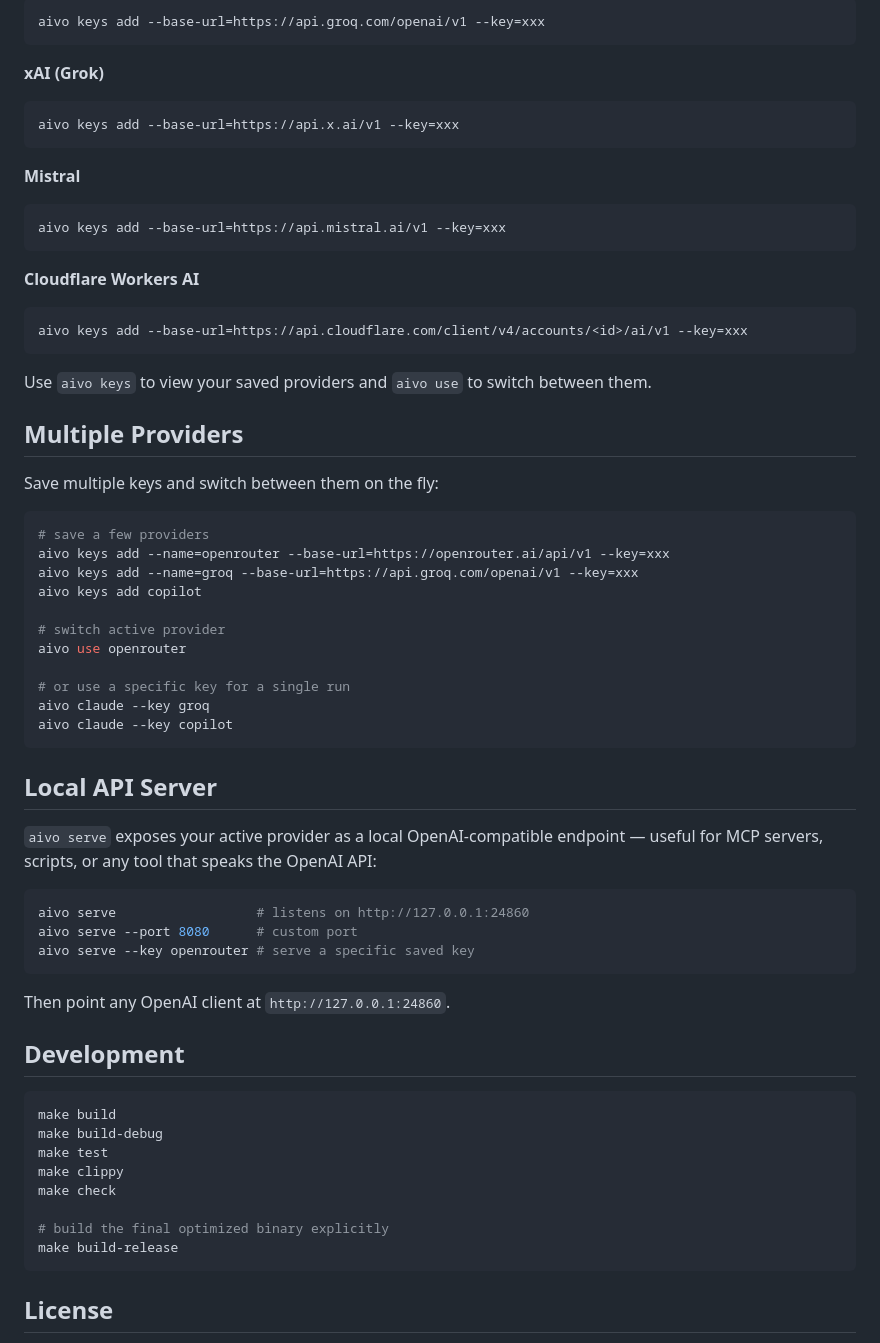
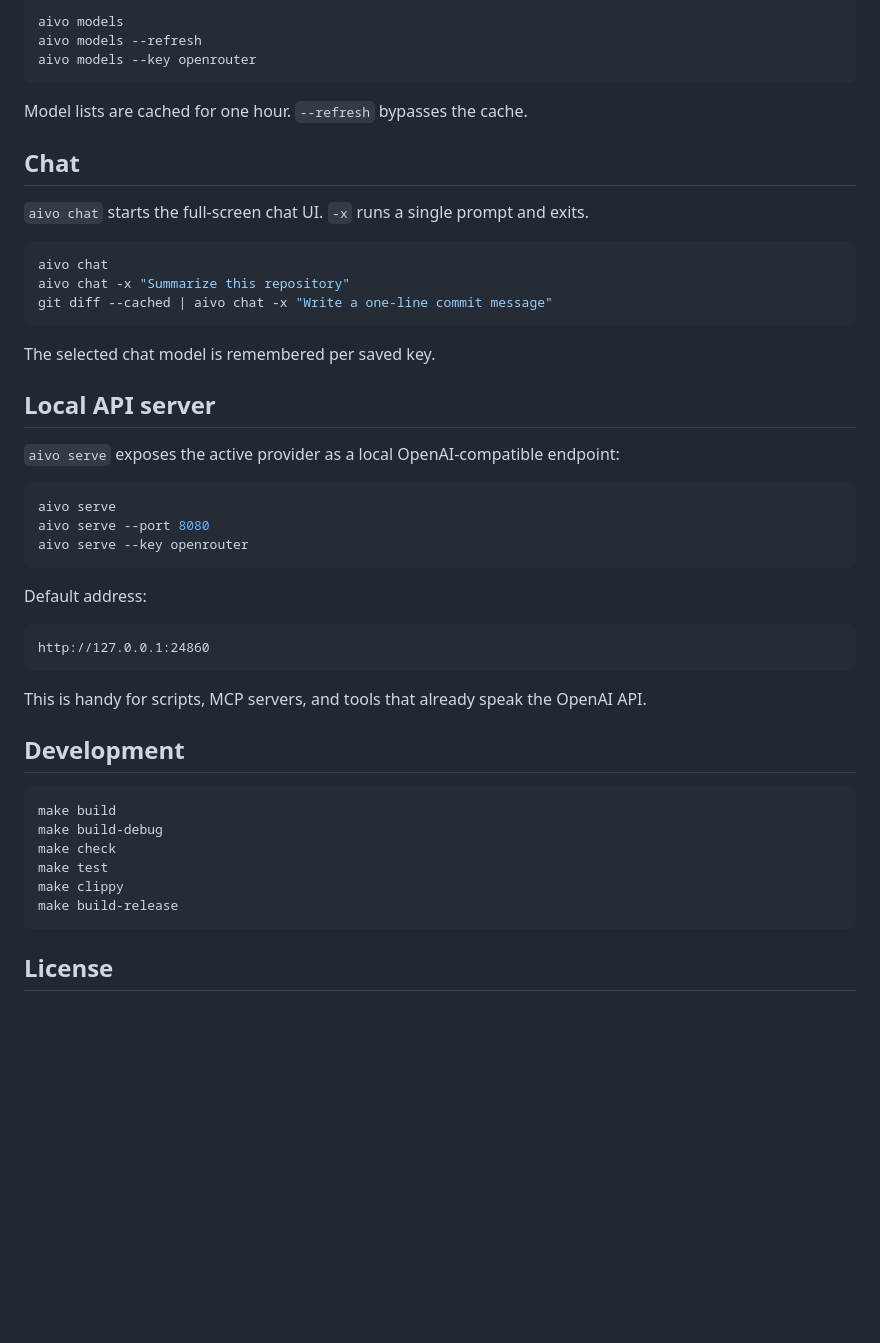
Before and after one commit to lguzzon-scratchbook/aivo, a Markdown page: README.md, the part around one of its changes. GitHub-like rendering; blank space fills up the shorter version.

````diff
--- a/README.md
+++ b/README.md
@@ -121,64 +128,49 @@ aivo keys add --base-url=https://api.moonshot.cn/v1 --key=xxx
 ```bash
-aivo keys add --base-url=https://api.groq.com/openai/v1 --key=xxx
+aivo models
+aivo models --refresh
+aivo models --key openrouter
 ```
 
-**xAI (Grok)**
+Model lists are cached for one hour. `--refresh` bypasses the cache.
+
+## Chat
+
+`aivo chat` starts the full-screen chat UI. `-x` runs a single prompt and exits.
+
 ```bash
-aivo keys add --base-url=https://api.x.ai/v1 --key=xxx
+aivo chat
+aivo chat -x "Summarize this repository"
+git diff --cached | aivo chat -x "Write a one-line commit message"
 ```
 
-**Mistral**
+The selected chat model is remembered per saved key.
+
+## Local API server
+
+`aivo serve` exposes the active provider as a local OpenAI-compatible endpoint:
+
 ```bash
-aivo keys add --base-url=https://api.mistral.ai/v1 --key=xxx
+aivo serve
+aivo serve --port 8080
+aivo serve --key openrouter
 ```
 
-**Cloudflare Workers AI**
-```bash
-aivo keys add --base-url=https://api.cloudflare.com/client/v4/accounts/<id>/ai/v1 --key=xxx
+Default address:
+
+```text
+http://127.0.0.1:24860
 ```
 
-Use `aivo keys` to view your saved providers and `aivo use` to switch between them.
-
-## Multiple Providers
-
-Save multiple keys and switch between them on the fly:
-
-```bash
-# save a few providers
-aivo keys add --name=openrouter --base-url=https://openrouter.ai/api/v1 --key=xxx
-aivo keys add --name=groq --base-url=https://api.groq.com/openai/v1 --key=xxx
-aivo keys add copilot
-
-# switch active provider
-aivo use openrouter
-
-# or use a specific key for a single run
-aivo claude --key groq
-aivo claude --key copilot
-```
-
-## Local API Server
-
-`aivo serve` exposes your active provider as a local OpenAI-compatible endpoint — useful for MCP servers, scripts, or any tool that speaks the OpenAI API:
-
-```bash
-aivo serve                  # listens on http://127.0.0.1:24860
-aivo serve --port 8080      # custom port
-aivo serve --key openrouter # serve a specific saved key
-```
-
-Then point any OpenAI client at `http://127.0.0.1:24860`.
+This is handy for scripts, MCP servers, and tools that already speak the OpenAI API.
 
 ## Development
 
 ```bash
 make build
 make build-debug
+make check
 make test
 make clippy
-make check
-
-# build the final optimized binary explicitly
 make build-release
 ```
 
````
Also changed, not shown: other parts of README.md (+61 -54 lines).
